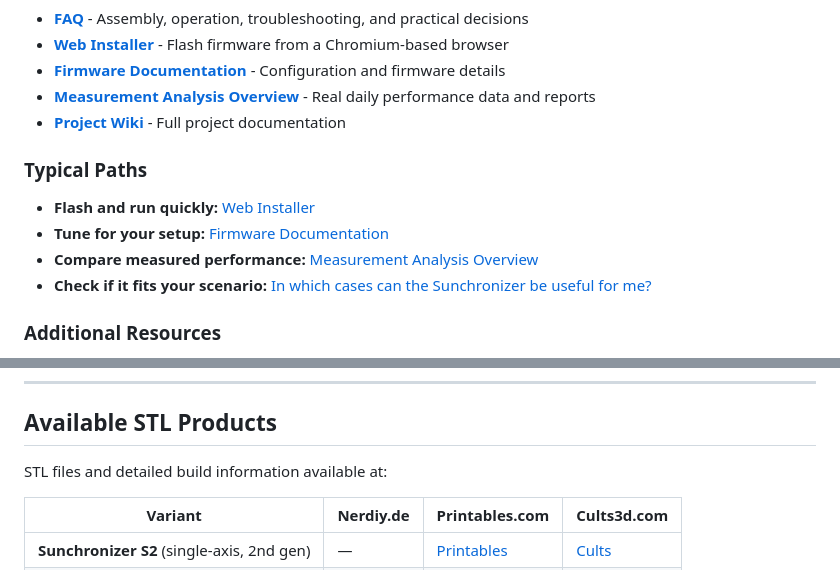
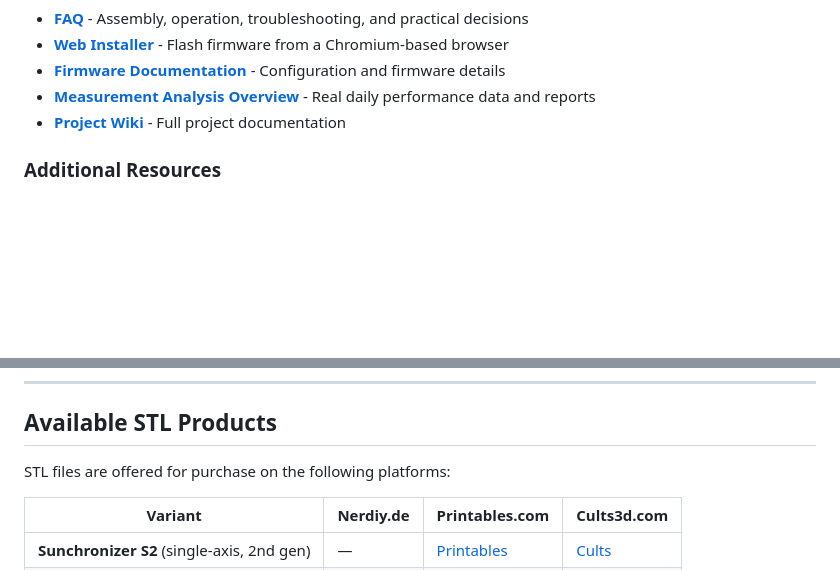
Before and after one commit to Nerdiyde/Sunchronizer, a Markdown page: README.md, 2 parts joined by grey strips. GitHub-like rendering; blank space fills up the shorter version.

Commit message:
Remove typical paths section from README and clarify STL file availability

```diff
--- a/README.md
+++ b/README.md
@@ -48,13 +48,6 @@ The project supports two actively maintained variants:
 - **[Measurement Analysis Overview](docu/measurements/MEASUREMENT_OVERVIEW.md)** - Real daily performance data and reports
 - **[Project Wiki](https://github.com/Nerdiyde/Sunchronizer/wiki)** - Full project documentation
 
-### Typical Paths
-
-- **Flash and run quickly:** [Web Installer](firmware/web-installer/index.html)
-- **Tune for your setup:** [Firmware Documentation](firmware/README.md)
-- **Compare measured performance:** [Measurement Analysis Overview](docu/measurements/MEASUREMENT_OVERVIEW.md)
-- **Check if it fits your scenario:** [In which cases can the Sunchronizer be useful for me?](FAQ.md#q-in-which-cases-can-the-sunchronizer-be-useful-for-me)
-
 ### Additional Resources
 
 - **[Public Web Installer](https://nerdiyde.github.io/Sunchronizer/)**
@@ -94,7 +87,7 @@ Measured multi-day analysis is documented in [Measurement Analysis Overview](doc
 
 ## Available STL Products
 
-STL files and detailed build information available at:
+STL files are offered for purchase on the following platforms:
 
 | Variant | Nerdiy.de | Printables.com | Cults3d.com |
 |---------|-----------|------------|--------|
```
